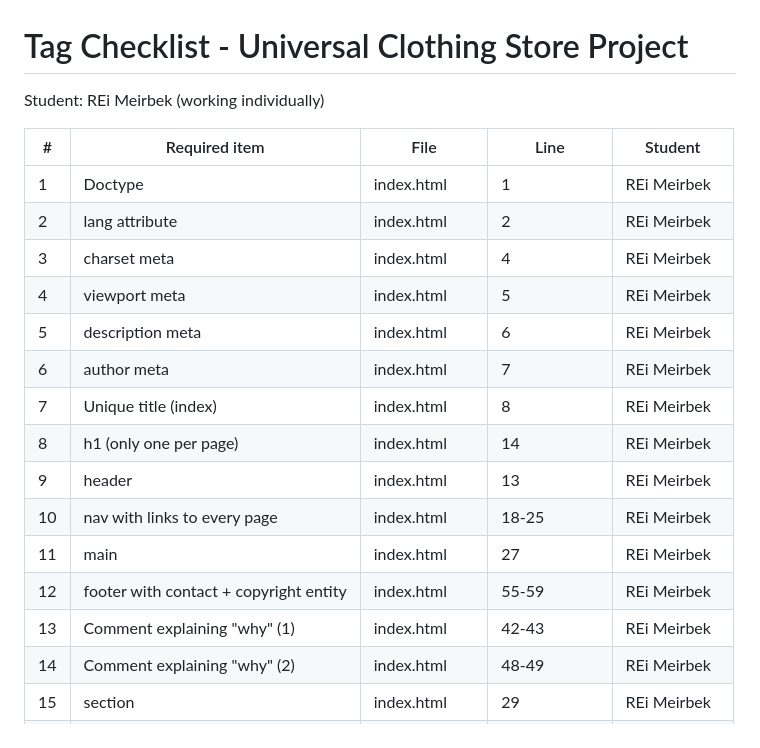
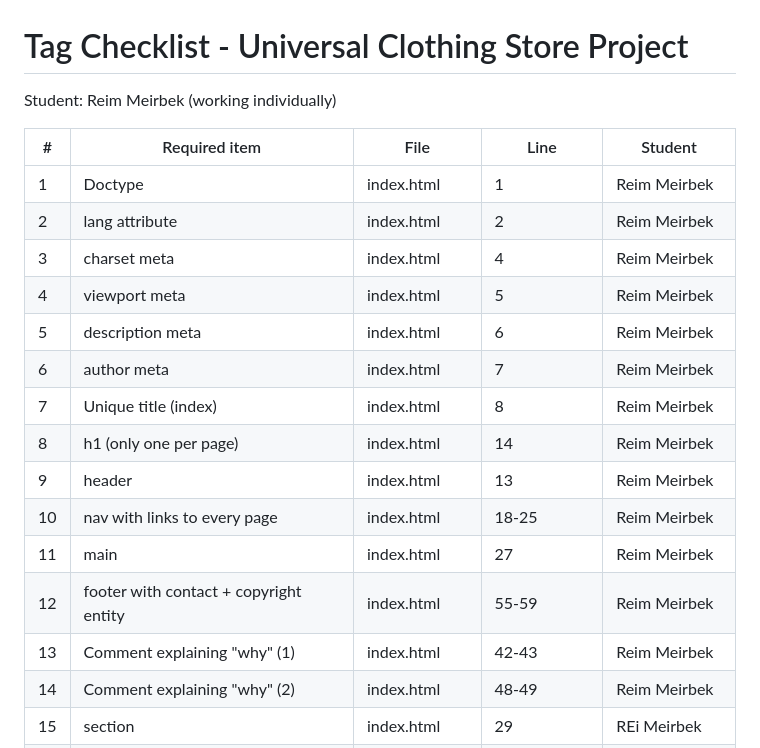
Before and after one commit to Miko1234567/universal-site, a Markdown page: tag_checklist.md, the part around one of its changes. Rendered like a GitHub page.

Commit message:
Update tad_checklist.md pages

```diff
--- a/tag_checklist.md
+++ b/tag_checklist.md
@@ -1,20 +1,20 @@
 # Tag Checklist - Universal Clothing Store Project
-Student: REi Meirbek (working individually)
+Student: Reim Meirbek (working individually)
 
 | # | Required item | File | Line | Student |
 |---|---|---|---|---|
-| 1 | Doctype | index.html | 1 | REi Meirbek |
-| 2 | lang attribute | index.html | 2 | REi Meirbek |
-| 3 | charset meta | index.html | 4 | REi Meirbek |
-| 4 | viewport meta | index.html | 5 | REi Meirbek |
-| 5 | description meta | index.html | 6 | REi Meirbek |
-| 6 | author meta | index.html | 7 | REi Meirbek |
-| 7 | Unique title (index) | index.html | 8 | REi Meirbek |
-| 8 | h1 (only one per page) | index.html | 14 | REi Meirbek |
-| 9 | header | index.html | 13 | REi Meirbek |
-| 10 | nav with links to every page | index.html | 18-25 | REi Meirbek |
-| 11 | main | index.html | 27 | REi Meirbek |
-| 12 | footer with contact + copyright entity | index.html | 55-59 | REi Meirbek |
-| 13 | Comment explaining "why" (1) | index.html | 42-43 | REi Meirbek |
-| 14 | Comment explaining "why" (2) | index.html | 48-49 | REi Meirbek |
+| 1 | Doctype | index.html | 1 | Reim Meirbek |
+| 2 | lang attribute | index.html | 2 | Reim Meirbek |
+| 3 | charset meta | index.html | 4 | Reim Meirbek |
+| 4 | viewport meta | index.html | 5 | Reim Meirbek |
+| 5 | description meta | index.html | 6 | Reim Meirbek |
+| 6 | author meta | index.html | 7 | Reim Meirbek |
+| 7 | Unique title (index) | index.html | 8 | Reim Meirbek |
+| 8 | h1 (only one per page) | index.html | 14 | Reim Meirbek |
+| 9 | header | index.html | 13 | Reim Meirbek |
+| 10 | nav with links to every page | index.html | 18-25 |Reim Meirbek |
+| 11 | main | index.html | 27 |Reim Meirbek |
+| 12 | footer with contact + copyright entity | index.html | 55-59 | Reim Meirbek |
+| 13 | Comment explaining "why" (1) | index.html | 42-43 | Reim Meirbek |
+| 14 | Comment explaining "why" (2) | index.html | 48-49 | Reim Meirbek |
 | 15 | section | index.html | 29 | REi Meirbek |
```
Also changed, not shown: other parts of tag_checklist.md (+57 -57 lines).
